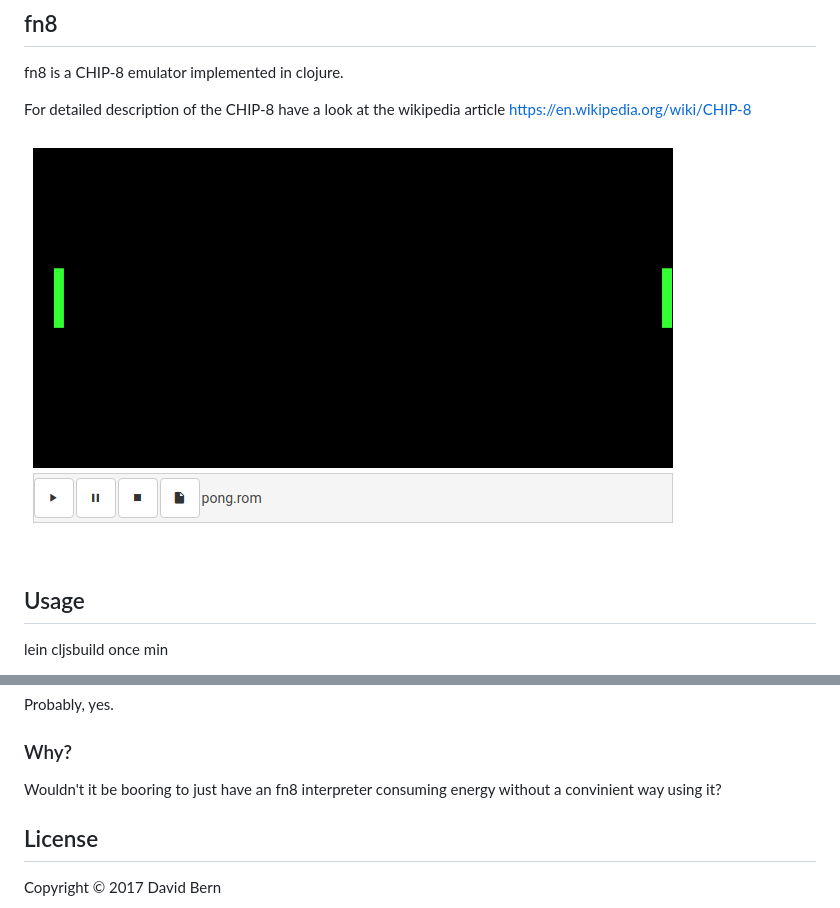
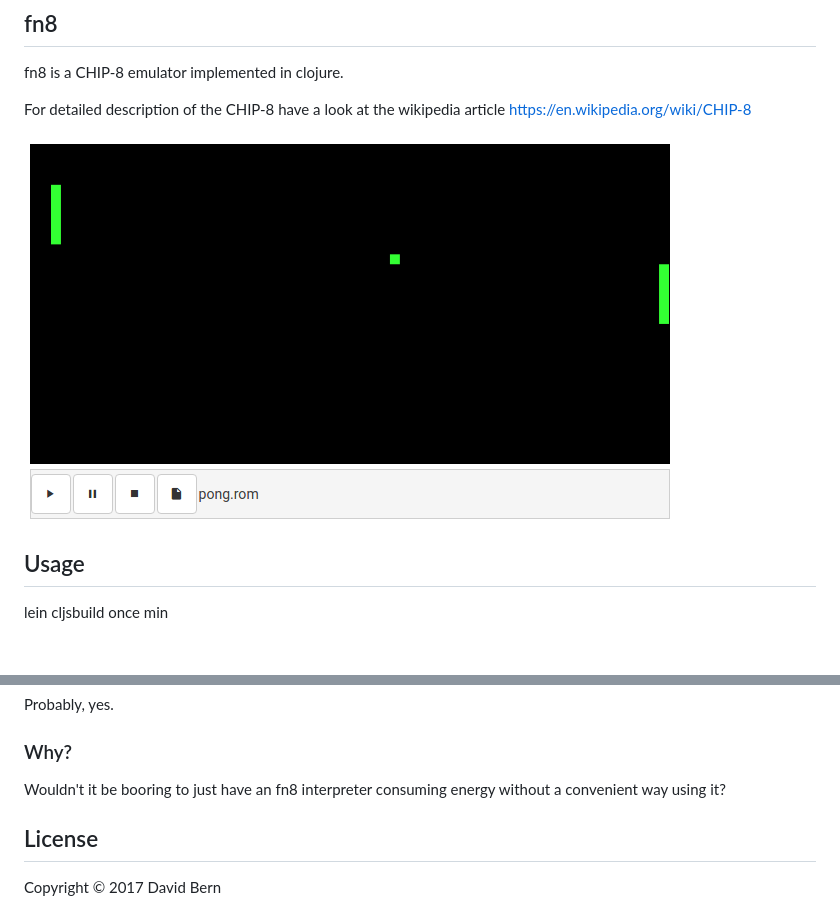
Before and after one commit to drobban/fn8-io, a Markdown page: README.md, 2 parts joined by grey strips. GitHub-like rendering; pictures changed too: doc/pong.png; blank space fills up the shorter version.

Commit message:
Updated gameplay picture

```diff
--- a/README.md
+++ b/README.md
@@ -29,7 +29,7 @@ To start running the program, you simply click the play icon.
 Probably, yes.
 
 ### Why?
-Wouldn't it be booring to just have an fn8 interpreter consuming energy without a convinient way using it?
+Wouldn't it be booring to just have an fn8 interpreter consuming energy without a convenient way using it?
 
 
 ## License
```
